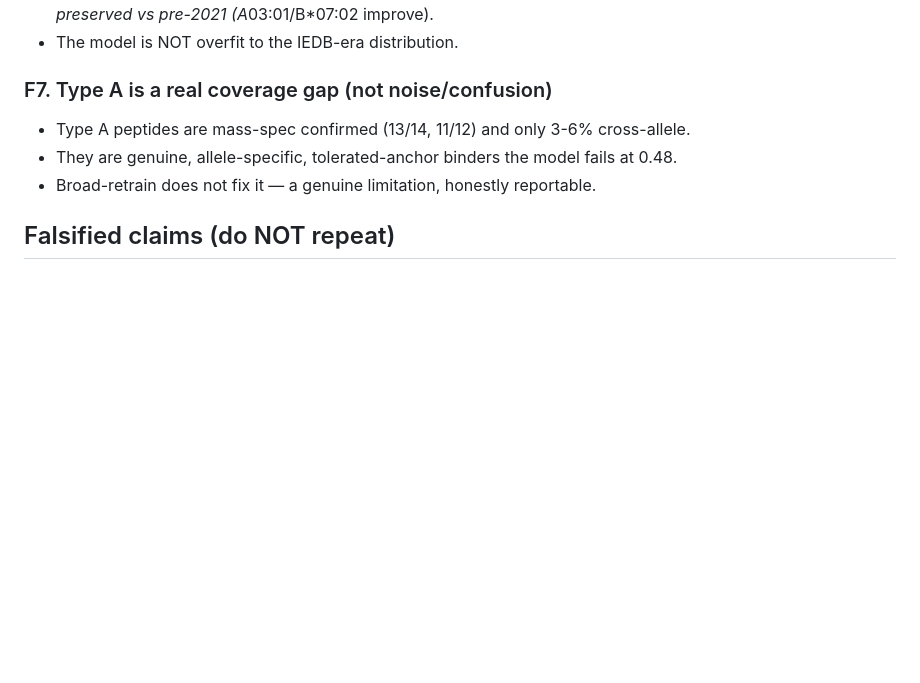
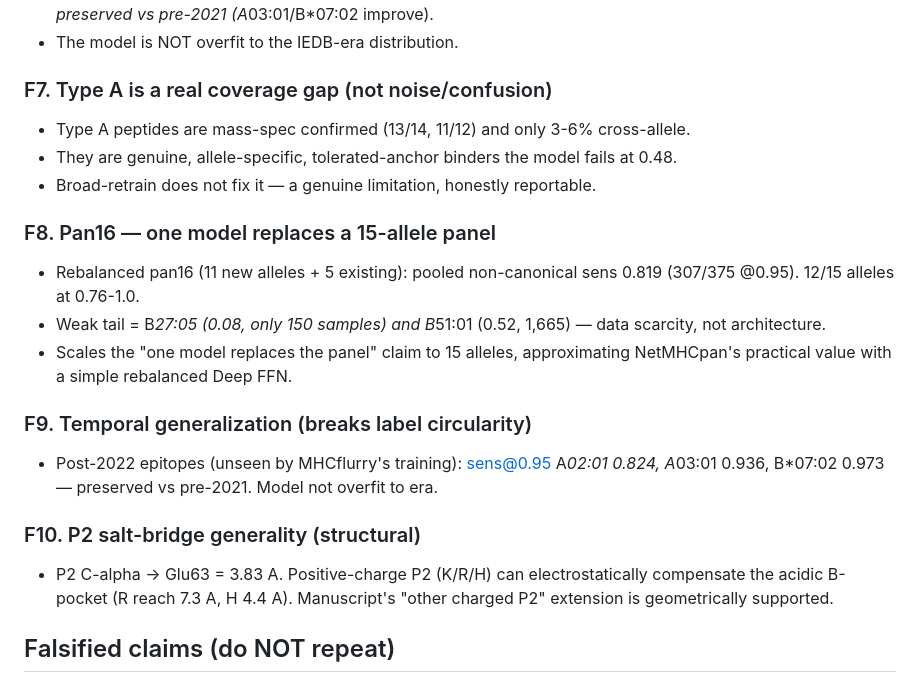
Before and after one commit to woodhaha/peptide-mhc-benchmark, a Markdown page: 06_Logs/FINDINGS_SYNTHESIS.md, the part around the change. Rendered like a GitHub page; blank space fills up the shorter version.

Commit message:
research(reflect): synthesis — add pan16, temporal, P2 scan findings

```diff
--- a/06_Logs/FINDINGS_SYNTHESIS.md
+++ b/06_Logs/FINDINGS_SYNTHESIS.md
@@ -59,6 +59,23 @@ tested.
 - They are genuine, allele-specific, tolerated-anchor binders the model fails at 0.48.
 - Broad-retrain does not fix it — a genuine limitation, honestly reportable.
 
+### F8. Pan16 — one model replaces a 15-allele panel
+- Rebalanced pan16 (11 new alleles + 5 existing): pooled non-canonical sens 0.819
+  (307/375 @0.95). 12/15 alleles at 0.76-1.0.
+- Weak tail = B*27:05 (0.08, only 150 samples) and B*51:01 (0.52, 1,665) — data
+  scarcity, not architecture.
+- Scales the "one model replaces the panel" claim to 15 alleles, approximating
+  NetMHCpan's practical value with a simple rebalanced Deep FFN.
+
+### F9. Temporal generalization (breaks label circularity)
+- Post-2022 epitopes (unseen by MHCflurry's training): sens@0.95 A*02:01 0.824,
+  A*03:01 0.936, B*07:02 0.973 — preserved vs pre-2021. Model not overfit to era.
+
+### F10. P2 salt-bridge generality (structural)
+- P2 C-alpha -> Glu63 = 3.83 A. Positive-charge P2 (K/R/H) can electrostatically
+  compensate the acidic B-pocket (R reach 7.3 A, H 4.4 A). Manuscript's "other
+  charged P2" extension is geometrically supported.
+
 ## Falsified claims (do NOT repeat)
 - "5/5 alleles pass; per-allele > pan" — canonical benchmark was motif-tautology
   (anchor-checker = 1.0 F1); pan collapse was data-size artifact.
```
